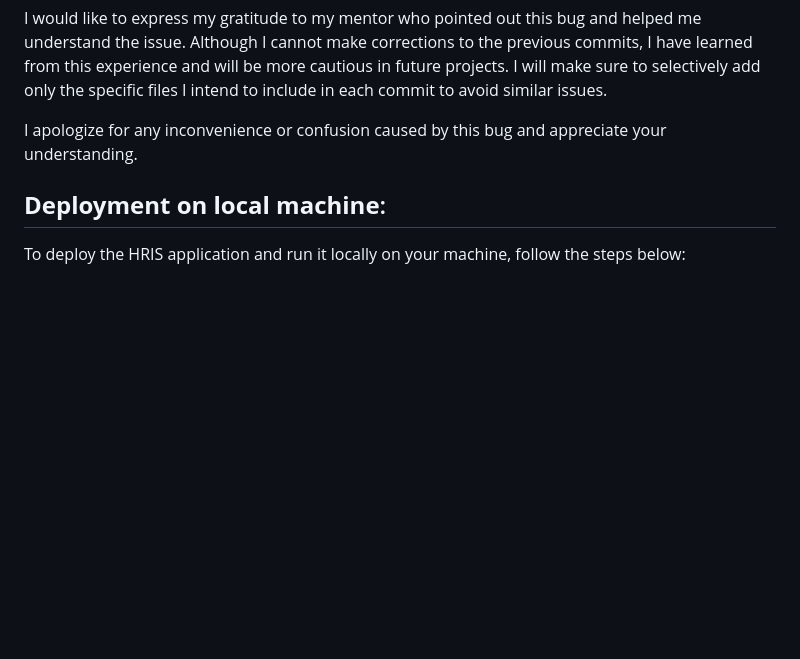
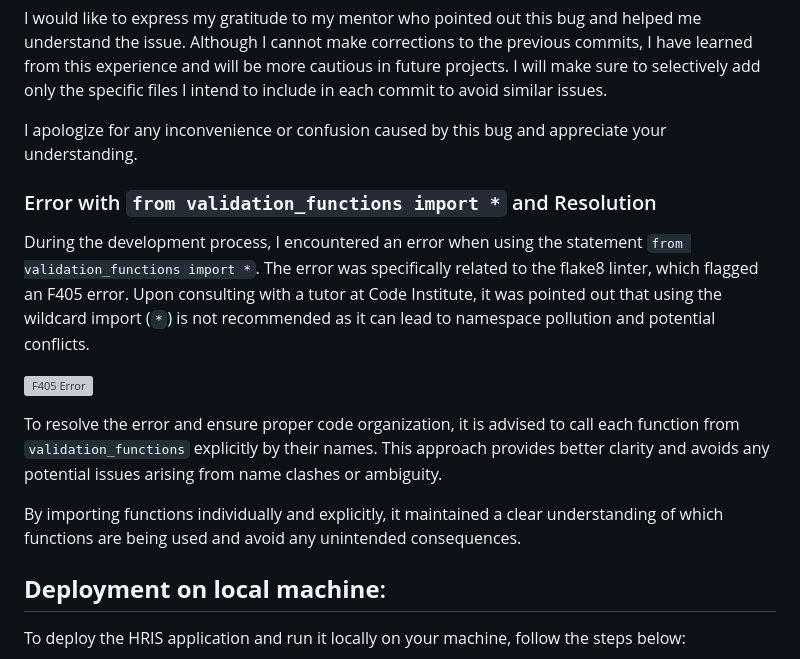
Before and after one commit to zeeshan-shah/pp3, a Markdown page: README.md, the part around the change. Rendered like a GitHub page; blank space fills up the shorter version; grey boxes are pictures that could not be loaded.

Commit message:
Add library import error in README.md

```diff
--- a/README.md
+++ b/README.md
@@ -378,6 +378,16 @@ I would like to express my gratitude to my mentor who pointed out this bug and h
 
 I apologize for any inconvenience or confusion caused by this bug and appreciate your understanding.
 
+### Error with `from validation_functions import *` and Resolution
+
+During the development process, I encountered an error when using the statement `from validation_functions import *`. The error was specifically related to the flake8 linter, which flagged an F405 error. Upon consulting with a tutor at Code Institute, it was pointed out that using the wildcard import (`*`) is not recommended as it can lead to namespace pollution and potential conflicts.
+
+![F405 Error](./documentation/images/flake8_error_f405.png)
+
+To resolve the error and ensure proper code organization, it is advised to call each function from `validation_functions` explicitly by their names. This approach provides better clarity and avoids any potential issues arising from name clashes or ambiguity.
+
+By importing functions individually and explicitly, it maintained a clear understanding of which functions are being used and avoid any unintended consequences.
+
 ## **Deployment on local machine**:
 
 To deploy the HRIS application and run it locally on your machine, follow the steps below:
```
